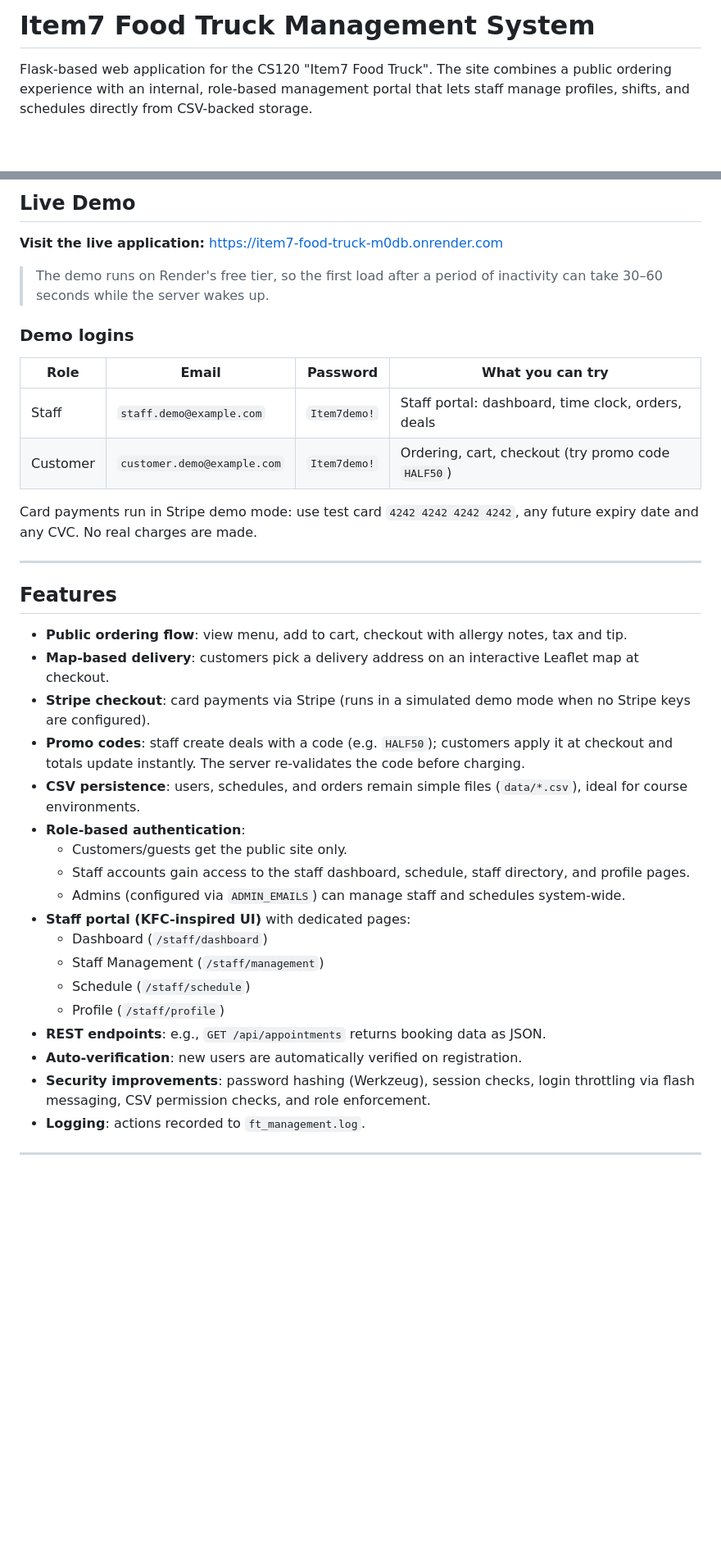
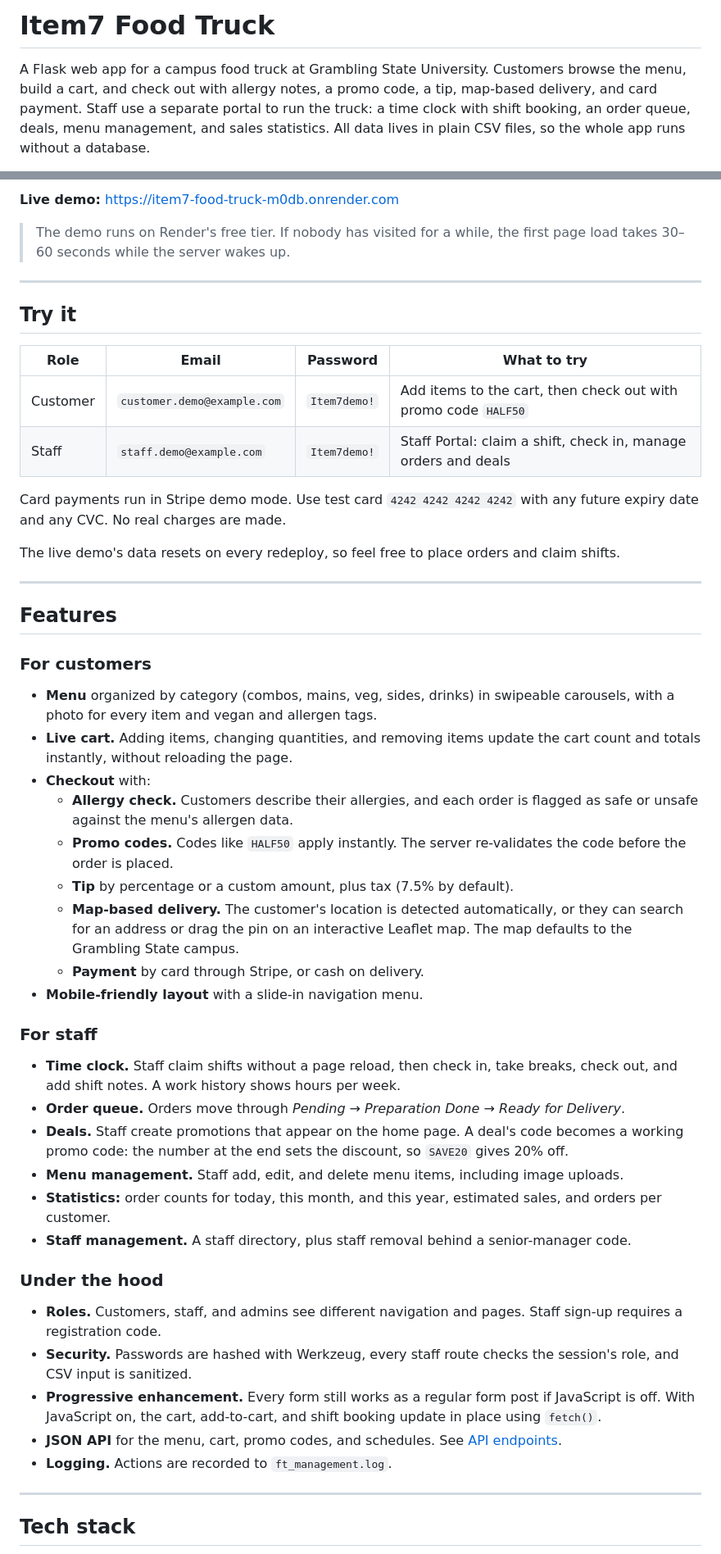
Before and after one commit to Folayemi26/Item7, a Markdown page: README.md, 2 parts joined by grey strips. Shown at 82% size. GitHub-like rendering; blank space fills up the shorter version.

```diff
--- a/README.md
+++ b/README.md
@@ -1,4 +1,4 @@
-# Item7 Food Truck Management System
+# Item7 Food Truck
 
-Flask-based web application for the CS120 "Item7 Food Truck". The site combines a public ordering experience with an internal, role-based management portal that lets staff manage profiles, shifts, and schedules directly from CSV-backed storage.
+A Flask web app for a campus food truck at Grambling State University. Customers browse the menu, build a cart, and check out with allergy notes, a promo code, a tip, map-based delivery, and card payment. Staff use a separate portal to run the truck: a time clock with shift booking, an order queue, deals, menu management, and sales statistics. All data lives in plain CSV files, so the whole app runs without a database.
 
@@ -6,42 +6,52 @@ Flask-based web application for the CS120 "Item7 Food Truck". The site combines
 
-## Live Demo
+**Live demo:** [https://item7-food-truck-m0db.onrender.com](https://item7-food-truck-m0db.onrender.com)
 
-**Visit the live application:** [https://item7-food-truck-m0db.onrender.com](https://item7-food-truck-m0db.onrender.com)
+> The demo runs on Render's free tier. If nobody has visited for a while, the first page load takes 30–60 seconds while the server wakes up.
 
-> The demo runs on Render's free tier, so the first load after a period of inactivity can take 30–60 seconds while the server wakes up.
+---
 
-### Demo logins
+## Try it
 
-| Role     | Email                       | Password     | What you can try                                   |
-|----------|-----------------------------|--------------|----------------------------------------------------|
-| Staff    | `staff.demo@example.com`    | `Item7demo!` | Staff portal: dashboard, time clock, orders, deals |
-| Customer | `customer.demo@example.com` | `Item7demo!` | Ordering, cart, checkout (try promo code `HALF50`) |
+| Role     | Email                       | Password     | What to try                                                  |
+|----------|-----------------------------|--------------|--------------------------------------------------------------|
+| Customer | `customer.demo@example.com` | `Item7demo!` | Add items to the cart, then check out with promo code `HALF50` |
+| Staff    | `staff.demo@example.com`    | `Item7demo!` | Staff Portal: claim a shift, check in, manage orders and deals |
 
-Card payments run in Stripe demo mode: use test card `4242 4242 4242 4242`, any future expiry date and any CVC. No real charges are made.
+Card payments run in Stripe demo mode. Use test card `4242 4242 4242 4242` with any future expiry date and any CVC. No real charges are made.
+
+The live demo's data resets on every redeploy, so feel free to place orders and claim shifts.
 
 ---
 
 ## Features
 
-- **Public ordering flow**: view menu, add to cart, checkout with allergy notes, tax and tip.
-- **Map-based delivery**: customers pick a delivery address on an interactive Leaflet map at checkout.
-- **Stripe checkout**: card payments via Stripe (runs in a simulated demo mode when no Stripe keys are configured).
-- **Promo codes**: staff create deals with a code (e.g. `HALF50`); customers apply it at checkout and totals update instantly. The server re-validates the code before charging.
-- **CSV persistence**: users, schedules, and orders remain simple files (`data/*.csv`), ideal for course environments.
-- **Role-based authentication**:
-  - Customers/guests get the public site only.
-  - Staff accounts gain access to the staff dashboard, schedule, staff directory, and profile pages.
-  - Admins (configured via `ADMIN_EMAILS`) can manage staff and schedules system-wide.
-- **Staff portal (KFC-inspired UI)** with dedicated pages:
-  - Dashboard (`/staff/dashboard`)
-  - Staff Management (`/staff/management`)
-  - Schedule (`/staff/schedule`)
-  - Profile (`/staff/profile`)
-- **REST endpoints**: e.g., `GET /api/appointments` returns booking data as JSON.
-- **Auto-verification**: new users are automatically verified on registration.
-- **Security improvements**: password hashing (Werkzeug), session checks, login throttling via flash messaging, CSV permission checks, and role enforcement.
-- **Logging**: actions recorded to `ft_management.log`.
+### For customers
+- **Menu** organized by category (combos, mains, veg, sides, drinks) in swipeable carousels, with a photo for every item and vegan and allergen tags.
+- **Live cart.** Adding items, changing quantities, and removing items update the cart count and totals instantly, without reloading the page.
+- **Checkout** with:
+  - **Allergy check.** Customers describe their allergies, and each order is flagged as safe or unsafe against the menu's allergen data.
+  - **Promo codes.** Codes like `HALF50` apply instantly. The server re-validates the code before the order is placed.
+  - **Tip** by percentage or a custom amount, plus tax (7.5% by default).
+  - **Map-based delivery.** The customer's location is detected automatically, or they can search for an address or drag the pin on an interactive Leaflet map. The map defaults to the Grambling State campus.
+  - **Payment** by card through Stripe, or cash on delivery.
+- **Mobile-friendly layout** with a slide-in navigation menu.
+
+### For staff
+- **Time clock.** Staff claim shifts without a page reload, then check in, take breaks, check out, and add shift notes. A work history shows hours per week.
+- **Order queue.** Orders move through *Pending → Preparation Done → Ready for Delivery*.
+- **Deals.** Staff create promotions that appear on the home page. A deal's code becomes a working promo code: the number at the end sets the discount, so `SAVE20` gives 20% off.
+- **Menu management.** Staff add, edit, and delete menu items, including image uploads.
+- **Statistics:** order counts for today, this month, and this year, estimated sales, and orders per customer.
+- **Staff management.** A staff directory, plus staff removal behind a senior-manager code.
+
+### Under the hood
+- **Roles.** Customers, staff, and admins see different navigation and pages. Staff sign-up requires a registration code.
+- **Security.** Passwords are hashed with Werkzeug, every staff route checks the session's role, and CSV input is sanitized.
+- **Progressive enhancement.** Every form still works as a regular form post if JavaScript is off. With JavaScript on, the cart, add-to-cart, and shift booking update in place using `fetch()`.
+- **JSON API** for the menu, cart, promo codes, and schedules. See [API endpoints](#api-endpoints).
+- **Logging.** Actions are recorded to `ft_management.log`.
 
 ---
 
+## Tech stack
 
```
Also changed, not shown: other parts of README.md (+113 -107 lines).
